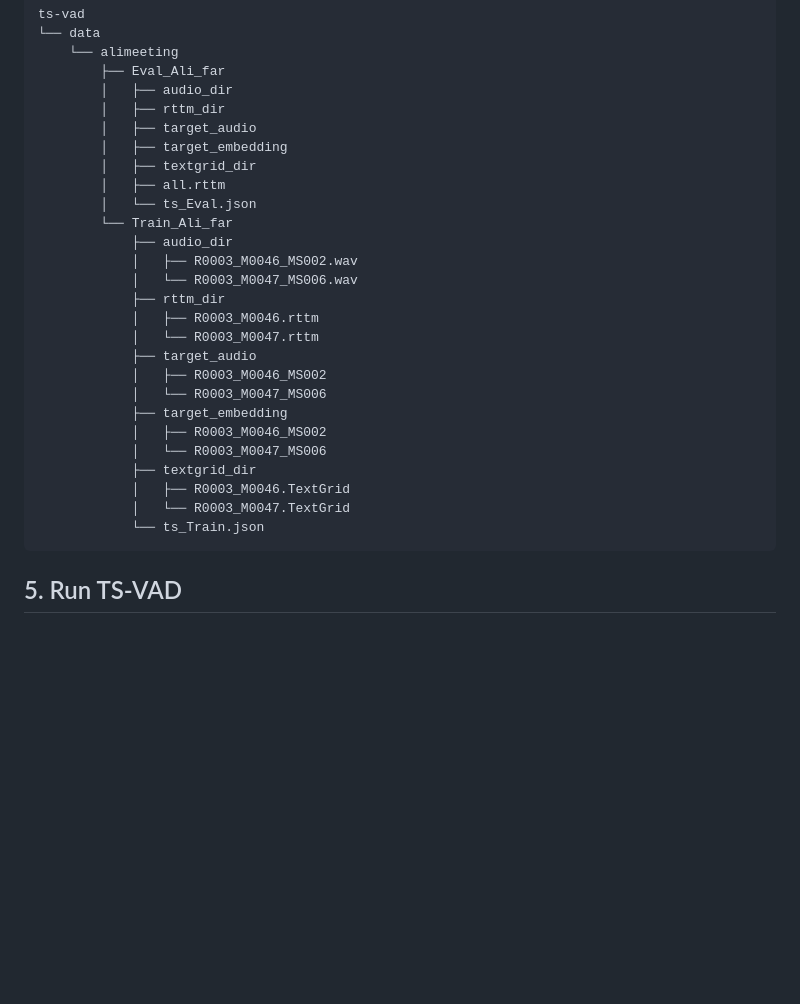
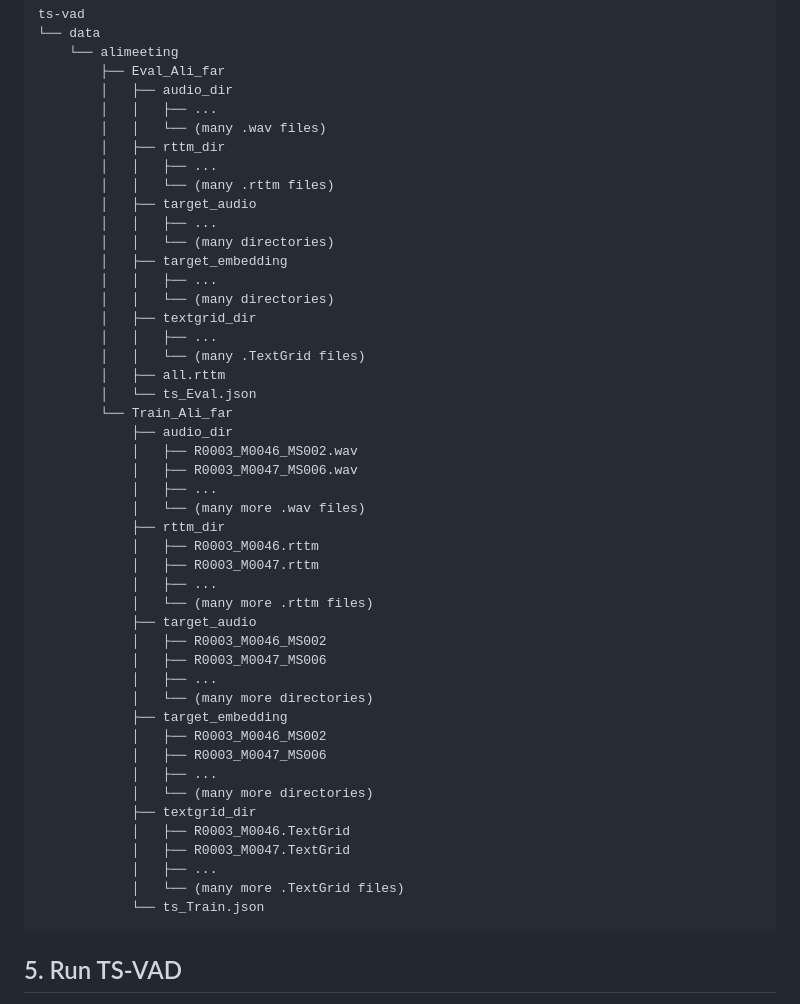
Before and after one commit to TonnyTran/TSVAD_pytorch, a Markdown page: README.md, the part around the change. Drawn GitHub-style; blank space fills up the shorter version.

Commit message:
clearer README

````diff
--- a/README.md
+++ b/README.md
@@ -103,28 +103,48 @@ ts-vad
     └── alimeeting
         ├── Eval_Ali_far
         │   ├── audio_dir
+        │   │   ├── ...
+        │   │   └── (many .wav files)
         │   ├── rttm_dir
+        │   │   ├── ...
+        │   │   └── (many .rttm files)
         │   ├── target_audio
+        │   │   ├── ...
+        │   │   └── (many directories)
         │   ├── target_embedding
+        │   │   ├── ...
+        │   │   └── (many directories)
         │   ├── textgrid_dir
+        │   │   ├── ...
+        │   │   └── (many .TextGrid files)
         │   ├── all.rttm
         │   └── ts_Eval.json
         └── Train_Ali_far
             ├── audio_dir
             │   ├── R0003_M0046_MS002.wav
-            │   └── R0003_M0047_MS006.wav
+            │   ├── R0003_M0047_MS006.wav
+            │   ├── ...
+            │   └── (many more .wav files)
             ├── rttm_dir
             │   ├── R0003_M0046.rttm
-            │   └── R0003_M0047.rttm
+            │   ├── R0003_M0047.rttm
+            │   ├── ...
+            │   └── (many more .rttm files)
             ├── target_audio
             │   ├── R0003_M0046_MS002
-            │   └── R0003_M0047_MS006
+            │   ├── R0003_M0047_MS006
+            │   ├── ...
+            │   └── (many more directories)
             ├── target_embedding
             │   ├── R0003_M0046_MS002
-            │   └── R0003_M0047_MS006
+            │   ├── R0003_M0047_MS006
+            │   ├── ...
+            │   └── (many more directories)
             ├── textgrid_dir
             │   ├── R0003_M0046.TextGrid
-            │   └── R0003_M0047.TextGrid
+            │   ├── R0003_M0047.TextGrid
+            │   ├── ...
+            │   └── (many more .TextGrid files)
             └── ts_Train.json
 ```
 ## 5. Run TS-VAD
````
